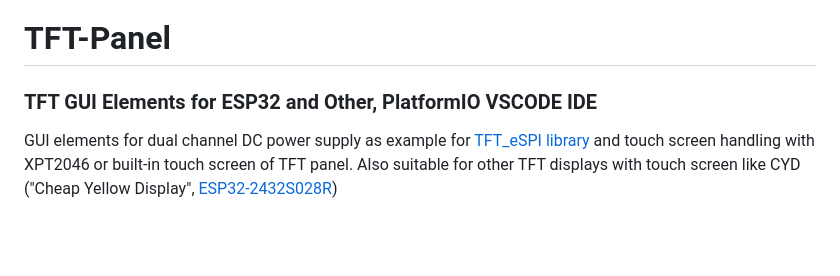
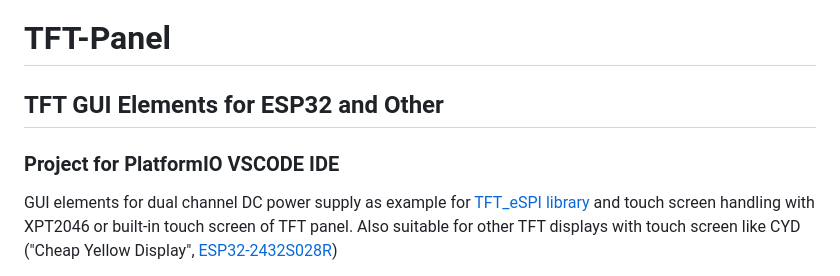
Before and after one commit to keyboardpartner/TFT-Panel, a Markdown page: README.md, the part around the change. GitHub-like rendering; blank space fills up the shorter version.

Commit message:
Revise README section headers and project details
Updated section headers and added project context.

```diff
--- a/README.md
+++ b/README.md
@@ -1,6 +1,8 @@
 # TFT-Panel
 
-### TFT GUI Elements for ESP32 and Other, PlatformIO VSCODE IDE
+## TFT GUI Elements for ESP32 and Other
+
+### Project for PlatformIO VSCODE IDE
 
 GUI elements for dual channel DC power supply as example for [TFT_eSPI library](https://github.com/Bodmer/TFT_eSPI) and
 touch screen handling with XPT2046 or built-in touch screen of TFT panel.
```
